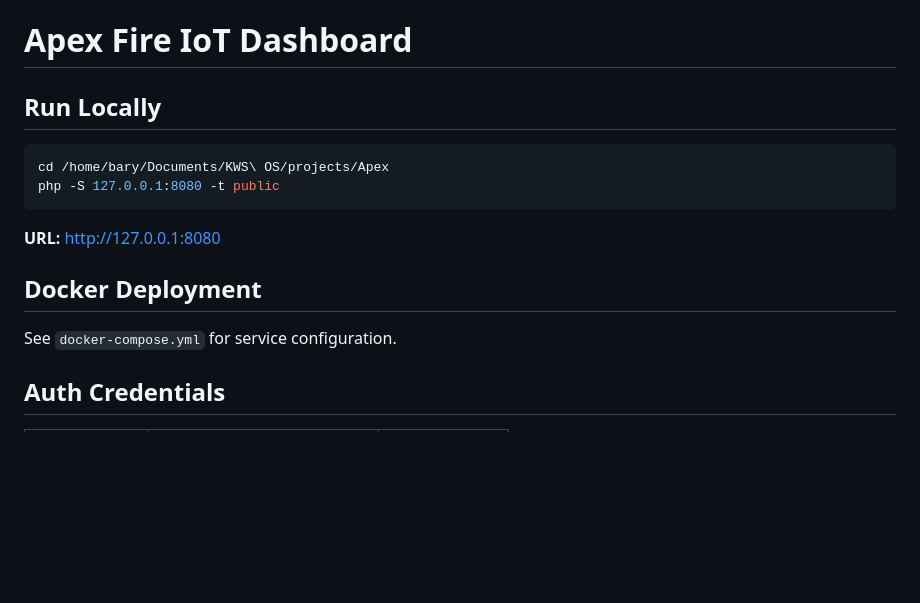
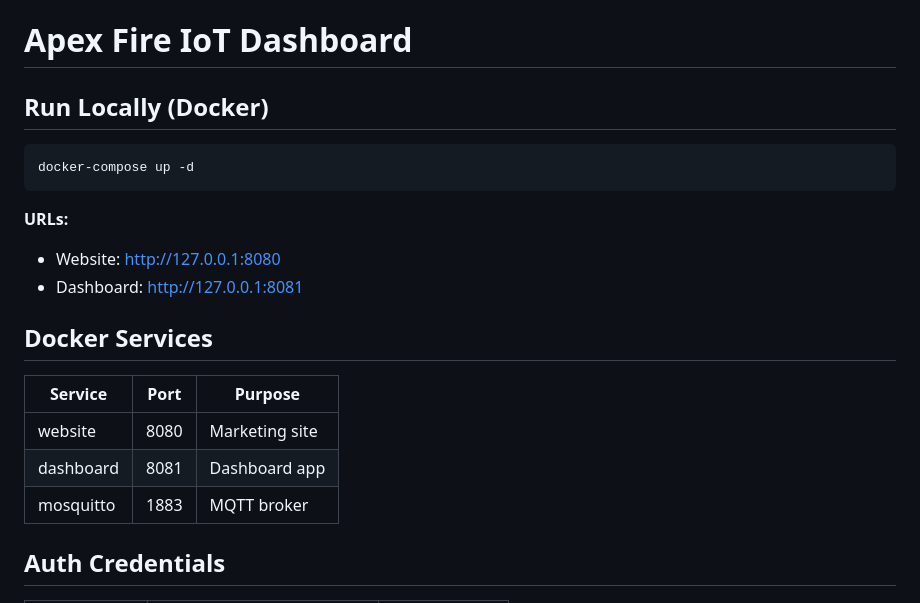
Before and after one commit to Barycentric-Dude/apex-dashboard, a Markdown page: AGENTS.md, the part around the change. Drawn GitHub-style; blank space fills up the shorter version.

Commit message:
Update AGENTS.md: website :8080, dashboard :8081

````diff
--- a/AGENTS.md
+++ b/AGENTS.md
@@ -1,17 +1,22 @@
 # Apex Fire IoT Dashboard
 
-## Run Locally
+## Run Locally (Docker)
 
 ```bash
-cd /home/bary/Documents/KWS\ OS/projects/Apex
-php -S 127.0.0.1:8080 -t public
+docker-compose up -d
 ```
 
-**URL:** http://127.0.0.1:8080
+**URLs:**
+- Website: http://127.0.0.1:8080
+- Dashboard: http://127.0.0.1:8081
 
-## Docker Deployment
+## Docker Services
 
-See `docker-compose.yml` for service configuration.
+| Service | Port | Purpose |
+|---------|------|---------|
+| website | 8080 | Marketing site |
+| dashboard | 8081 | Dashboard app |
+| mosquitto | 1883 | MQTT broker |
 
 ## Auth Credentials
 
````
